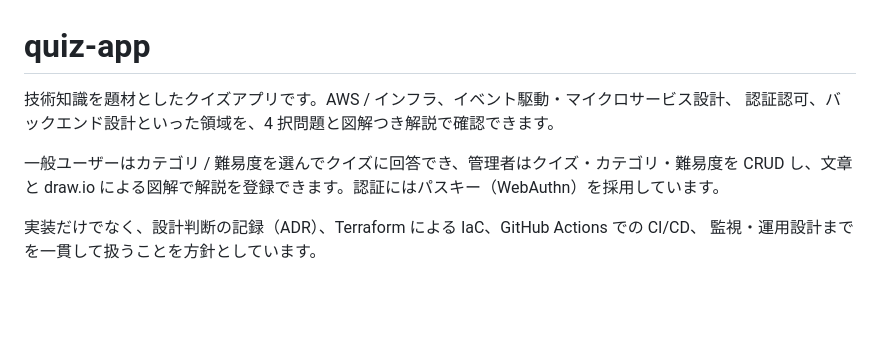
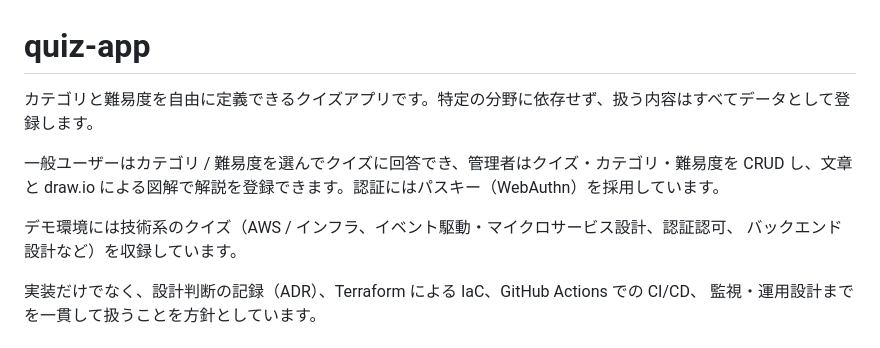
Before and after one commit to fujitamasayoshi0402/quiz-app, a Markdown page: README.md, the part around the change. Rendered like a GitHub page; blank space fills up the shorter version.

Commit message:
docs: アプリの位置づけを汎用的なクイズアプリとして修正 (DEV-31)
- README・開発ガイドライン・ROADMAP が特定分野専用のアプリと読める記述になっていたため修正
- 扱う分野は仕様ではなくデータであることを明記
- 技術系のクイズは収録コンテンツの例としてのみ記載

```diff
--- a/README.md
+++ b/README.md
@@ -1,10 +1,12 @@
 # quiz-app
 
-技術知識を題材としたクイズアプリです。AWS / インフラ、イベント駆動・マイクロサービス設計、
-認証認可、バックエンド設計といった領域を、4 択問題と図解つき解説で確認できます。
+カテゴリと難易度を自由に定義できるクイズアプリです。特定の分野に依存せず、扱う内容はすべてデータとして登録します。
 
 一般ユーザーはカテゴリ / 難易度を選んでクイズに回答でき、管理者はクイズ・カテゴリ・難易度を
 CRUD し、文章と draw.io による図解で解説を登録できます。認証にはパスキー（WebAuthn）を採用しています。
+
+デモ環境には技術系のクイズ（AWS / インフラ、イベント駆動・マイクロサービス設計、認証認可、
+バックエンド設計など）を収録しています。
 
 実装だけでなく、設計判断の記録（ADR）、Terraform による IaC、GitHub Actions での CI/CD、
 監視・運用設計までを一貫して扱うことを方針としています。
```
Also changed, not shown: docs/ROADMAP.md (+2 -6 lines), docs/development-guidelines.md (+5 -7 lines).
